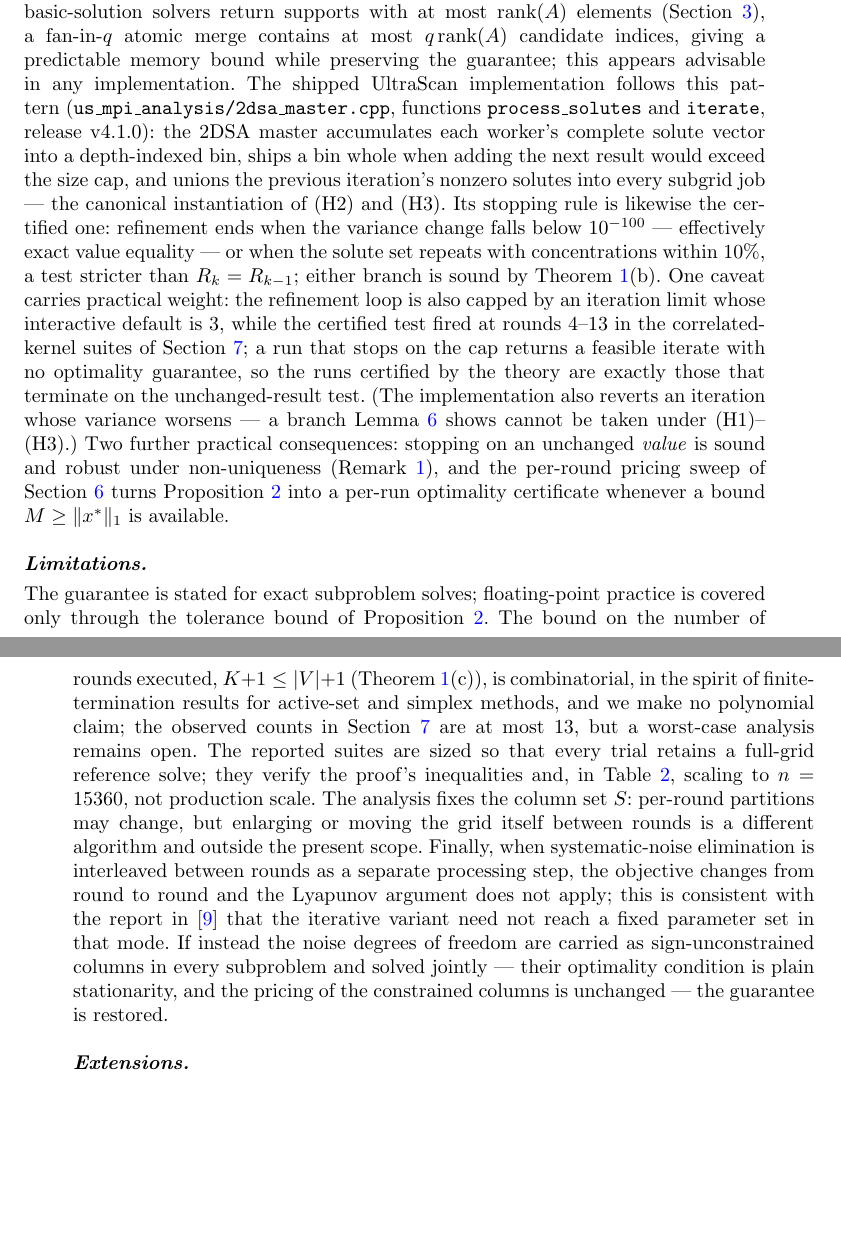
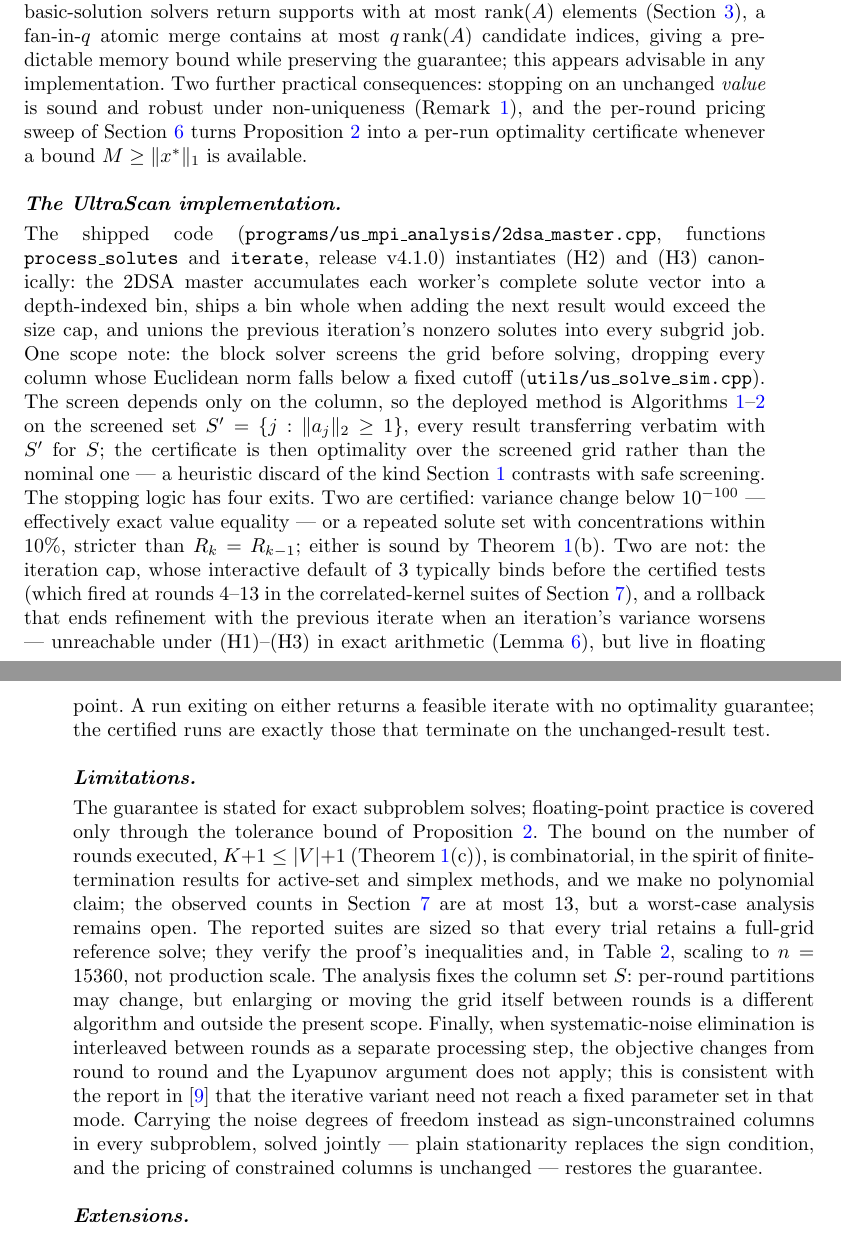
Before and after one commit to ehb54/nnls-dc-proof, a LaTeX paper (paper/main.tex): two parts of pages 13 and 14 of 16 before the commit and two parts of pages 13 and 14 of 17 after it, joined at a grey line, cut so that both start at the same text, the shorter picture padded with empty space. Compiled offline with pdfLaTeX.

Commit message:
Third review round: SC'06 figure corrected, UltraScan audit completed
- 1.5e6 (not 5e6) restored throughout with citation: my PDF-extraction
  regex split '1.5 * 10^6' at the decimal point; abstract carries the
  v6 figure again, intro sources 10^5-10^6 within SC'06's stated
  |S| = 10^3-10^6 with the 1.5e6-on-512 demonstration, and the
  factor-of-two-to-twenty TNT-NN gap is consistent again.
- UltraScan paragraph split out and completed: norm screen
  (_NORM_CUTOFF_ 1.00, us_solve_sim.cpp) framed as Algorithms 1-2 on
  the screened set S' with every result transferring and the
  certificate scoped to S'; stopping logic stated as four exits (two
  certified, cap + variance rollback uncertified, rollback armed at
  the default of 3); file path corrected to programs/us_mpi_analysis.
- Algorithm 1 Require now carries the full named contract:
  union B_i = S, R <= B_i, C_nu >= union of children's returns
  (conditions (H2)-(H3)).
- Sec. 7 certificate sentence states absolute units, M in [5.4, 38.7]
  from the reference solve (conceded as such), absolute delta max
  5.5e-14 vs the normalized table column.
- Remark 2 quantifier bounded ('no threshold that actually
  sparsifies'); non-monotone-retention claim replaced by the two
  accurate contrasts (no cap; retention decided by exact restricted
  solves); Locatello 'finite' dropped, entry completed (NIPS 2017,
  Curran Associates, pp. 773-784, address).
- Online Resource item 4 back to prose + '(condition (H3))';
  verify.py docstring and experiments.py comment nits fixed.

Co-Authored-By: Claude Fable 5 <noreply@anthropic.com>

```diff
--- a/paper/main.tex
+++ b/paper/main.tex
@@ -869,33 +873,43 @@ basic-solution solvers return supports with at most
 $\operatorname{rank}(A)$ elements (Section~\ref{sec:alg}), a
 fan-in-$q$ atomic merge contains at most $q\operatorname{rank}(A)$
 candidate indices, giving a predictable memory bound while preserving
-the guarantee; this appears advisable in any implementation. The
-shipped UltraScan implementation follows this pattern
-(\texttt{us\_mpi\_analysis/2dsa\_master.cpp}, functions
-\texttt{process\_solutes} and \texttt{iterate}, release v4.1.0): the
-2DSA master accumulates each worker's complete solute vector into a
-depth-indexed bin, ships a bin whole when adding the next result would
-exceed the size cap, and unions the previous iteration's nonzero
-solutes into every subgrid job --- the canonical instantiation of (H2)
-and (H3). Its stopping rule is likewise the certified one: refinement
-ends when the variance change falls below $10^{-100}$ --- effectively
-exact value equality --- or when the solute set repeats with
-concentrations within 10\%, a test stricter than $R_k=R_{k-1}$;
-either branch is sound by Theorem~\ref{thm:main}(b). One caveat
-carries practical weight: the refinement loop is also capped by an
-iteration limit whose interactive default is 3, while the certified
-test fired at rounds 4--13 in the correlated-kernel suites of
-Section~\ref{sec:numerics}; a run that stops on the cap returns a
-feasible iterate with no optimality guarantee, so the runs certified
-by the theory are exactly those that terminate on the unchanged-result
-test. (The implementation also reverts an iteration whose variance
-worsens --- a branch Lemma~\ref{lem:mono} shows cannot be taken under
-(H1)--(H3).) Two further practical consequences: stopping on an
-unchanged \emph{value} is sound and robust under non-uniqueness
-(Remark~\ref{rem:stopping}), and the per-round pricing sweep of
-Section~\ref{sec:inexact} turns Proposition~\ref{prop:inexact} into a
-per-run optimality certificate whenever a bound
-$M\ge\lVert x^*\rVert_1$ is available.
+the guarantee; this appears advisable in any implementation. Two
+further practical consequences: stopping on an unchanged \emph{value}
+is sound and robust under non-uniqueness (Remark~\ref{rem:stopping}),
+and the per-round pricing sweep of Section~\ref{sec:inexact} turns
+Proposition~\ref{prop:inexact} into a per-run optimality certificate
+whenever a bound $M\ge\lVert x^*\rVert_1$ is available.
+
+\paragraph{The UltraScan implementation.}
+The shipped code
+(\texttt{programs/us\_mpi\_analysis/2dsa\_master.cpp}, functions
+\texttt{process\_solutes} and \texttt{iterate}, release v4.1.0)
+instantiates (H2) and (H3) canonically: the 2DSA master accumulates
+each worker's complete solute vector into a depth-indexed bin, ships a
+bin whole when adding the next result would exceed the size cap, and
+unions the previous iteration's nonzero solutes into every subgrid
+job. One scope note: the block solver screens the grid before solving,
+dropping every column whose Euclidean norm falls below a fixed cutoff
+(\texttt{utils/us\_solve\_sim.cpp}). The screen depends only on the
+column, so the deployed method is
+Algorithms~\ref{alg:round}--\ref{alg:iter} on the screened set
+$S'=\{j:\lVert a_j\rVert_2\ge1\}$, every result transferring verbatim
+with $S'$ for $S$; the certificate is then optimality over the
+screened grid rather than the nominal one --- a heuristic discard of
+the kind Section~\ref{sec:intro} contrasts with safe screening. The
+stopping logic has four exits. Two are certified: variance change
+below $10^{-100}$ --- effectively exact value equality --- or a
+repeated solute set with concentrations within 10\%, stricter than
+$R_k=R_{k-1}$; either is sound by Theorem~\ref{thm:main}(b). Two are
+not: the iteration cap, whose interactive default of 3 typically binds
+before the certified tests (which fired at rounds 4--13 in the
+correlated-kernel suites of Section~\ref{sec:numerics}), and a
+rollback that ends refinement with the previous iterate when an
+iteration's variance worsens --- unreachable under (H1)--(H3) in
+exact arithmetic (Lemma~\ref{lem:mono}), but live in floating point.
+A run exiting on either returns a feasible iterate with no optimality
+guarantee; the certified runs are exactly those that terminate on the
+unchanged-result test.
 
 \paragraph{Limitations.}
 The guarantee is stated for exact subproblem solves; floating-point
@@ -916,11 +930,11 @@ when systematic-noise elimination is interleaved between rounds as a
 separate processing step, the objective changes from round to round and
 the Lyapunov argument does not apply; this is consistent with the
 report in~\cite{brookes2006} that the iterative variant need not reach
-a fixed parameter set in that mode. If instead the noise degrees of
-freedom are carried as sign-unconstrained columns in every subproblem
-and solved jointly --- their optimality condition is plain
-stationarity, and the pricing of the constrained columns is unchanged
---- the guarantee is restored.
+a fixed parameter set in that mode. Carrying the noise degrees of
+freedom instead as sign-unconstrained columns in every subproblem,
+solved jointly --- plain stationarity replaces the sign condition, and
+the pricing of constrained columns is unchanged --- restores the
+guarantee.
 
 \paragraph{Extensions.}
 The termination and certificate arguments
```
Also changed, not shown: paper/online-resource-1.tex (+3 -3 lines), paper/refs.bib (+4 -1 lines), paper/brookes_nnls_dc_online_resource_1_v6.pdf (added), paper/brookes_nnls_dc_optlett_submission_v10.pdf (added), paper/figs/convergence.pdf, paper/figs/convergence.png, paper/online-resource-1.pdf, paper/main.tex (80 more changed lines), 3 other files.
